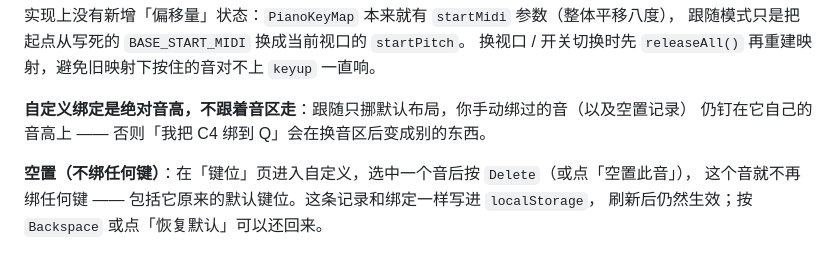
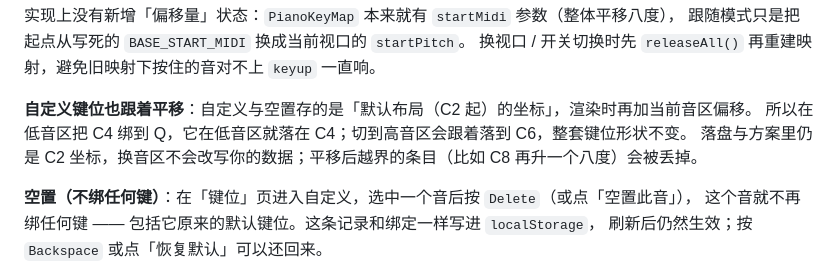
Before and after one commit to Ling-cn111/qinxi, a Markdown page: README.md, the part around the change. Drawn GitHub-style.

```diff
--- a/README.md
+++ b/README.md
@@ -168,8 +168,9 @@ docs/screenshots/  界面截图（PR 用）
 跟随模式只是把起点从写死的 `BASE_START_MIDI` 换成当前视口的 `startPitch`。
 换视口 / 开关切换时先 `releaseAll()` 再重建映射，避免旧映射下按住的音对不上 `keyup` 一直响。
 
-**自定义绑定是绝对音高，不跟着音区走**：跟随只挪默认布局，你手动绑过的音（以及空置记录）
-仍钉在它自己的音高上 —— 否则「我把 C4 绑到 Q」会在换音区后变成别的东西。
+**自定义键位也跟着平移**：自定义与空置存的是「默认布局（C2 起）的坐标」，渲染时再加当前音区偏移。
+所以在低音区把 C4 绑到 Q，它在低音区就落在 C4；切到高音区会跟着落到 C6，整套键位形状不变。
+落盘与方案里仍是 C2 坐标，换音区不会改写你的数据；平移后越界的条目（比如 C8 再升一个八度）会被丢掉。
 
 **空置（不绑任何键）**：在「键位」页进入自定义，选中一个音后按 `Delete`（或点「空置此音」），
 这个音就不再绑任何键 —— 包括它原来的默认键位。这条记录和绑定一样写进 `localStorage`，
```
Also changed, not shown: docs/screenshots/follow-custom-high.png (added), docs/screenshots/follow-custom-low.png (added), 3 other files.
